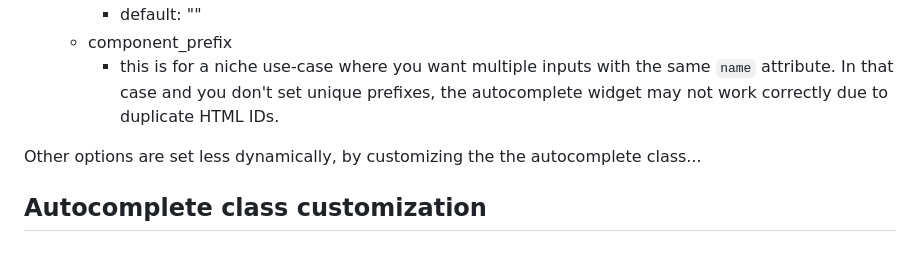
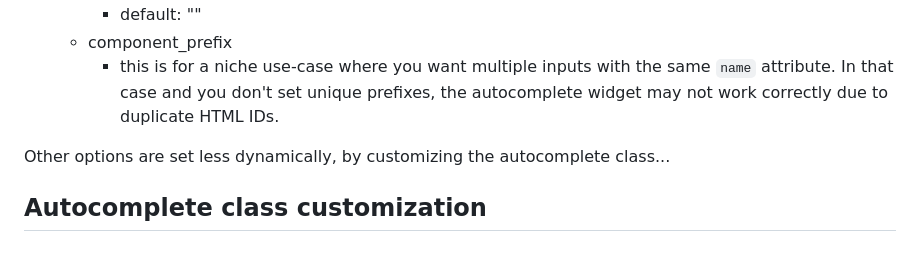
Before and after one commit to PHACDataHub/django-htmx-autocomplete, a Markdown page: README.md, the part around the change. GitHub-like rendering.

Commit message:
remove double "the"

```diff
--- a/README.md
+++ b/README.md
@@ -120,7 +120,7 @@ class MultipleFormModel(forms.ModelForm):
   - component_prefix
     - this is for a niche use-case where you want multiple inputs with the same `name` attribute. In that case and you don't set unique prefixes, the autocomplete widget may not work correctly due to duplicate HTML IDs.
 
-Other options are set less dynamically, by customizing the the autocomplete class...
+Other options are set less dynamically, by customizing the autocomplete class...
 
 ## Autocomplete class customization
 
```
